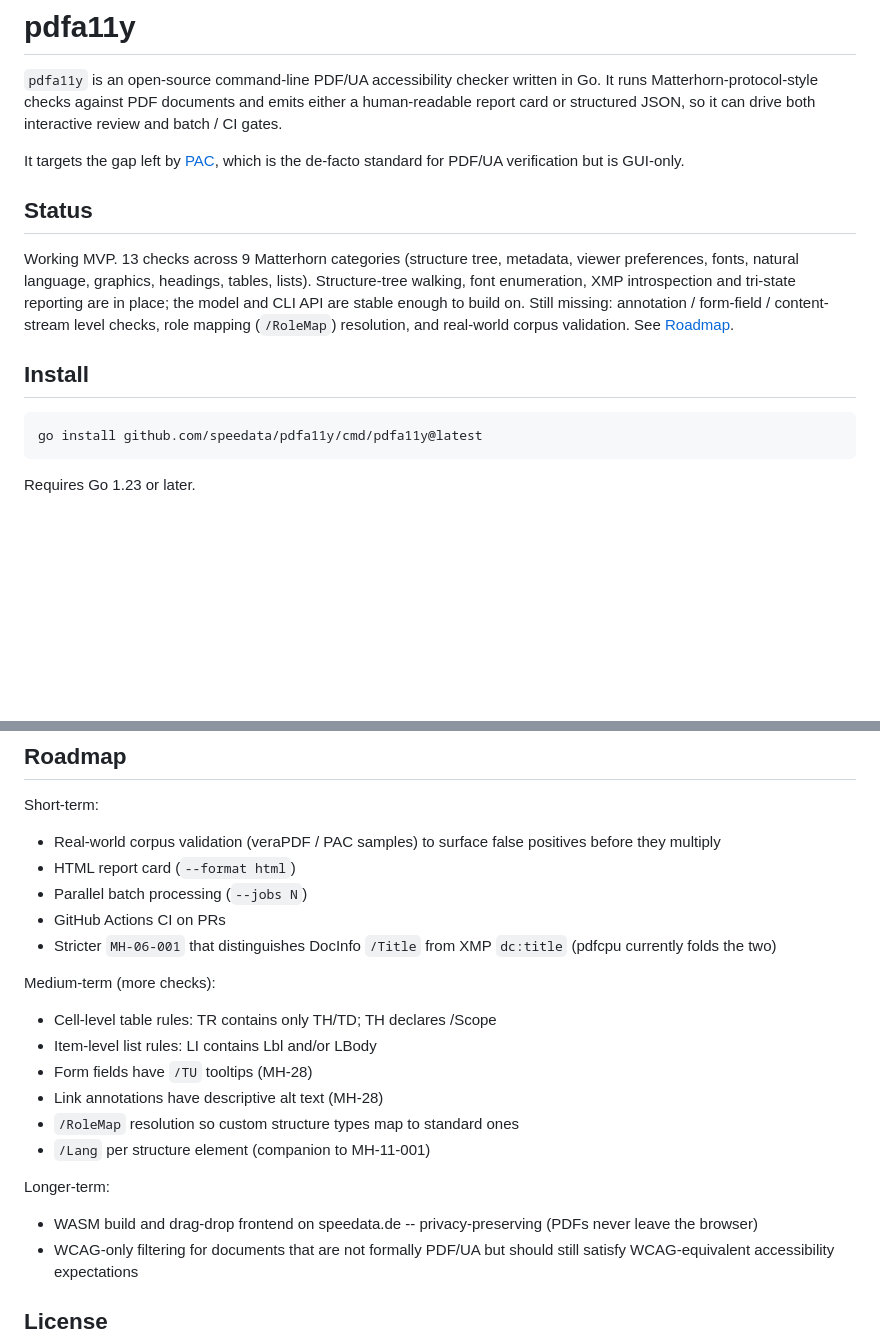
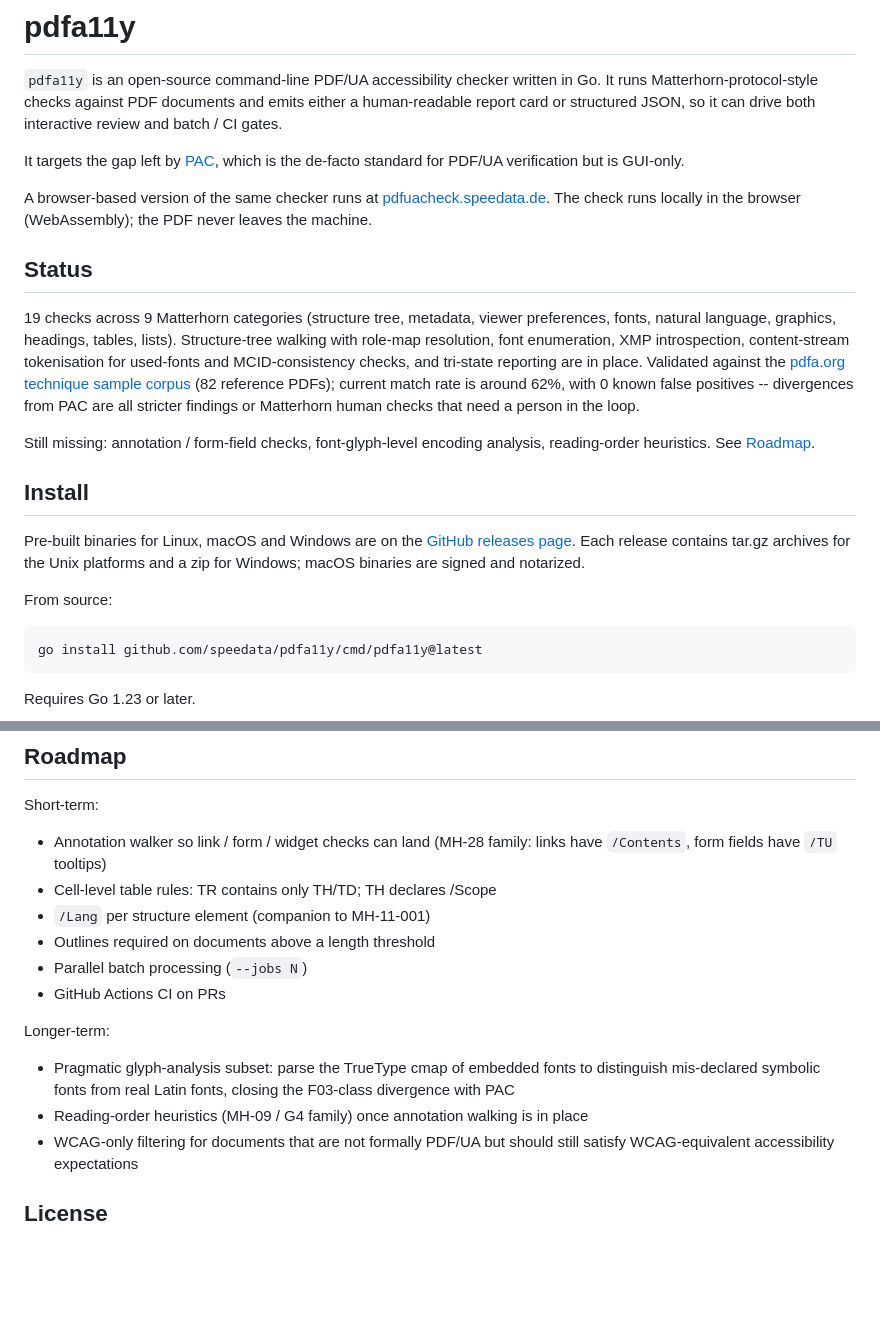
Before and after one commit to speedata/pdfa11y, a Markdown page: README.md, 2 parts joined by grey strips. Drawn GitHub-style; blank space fills up the shorter version.

````diff
--- a/README.md
+++ b/README.md
@@ -9,17 +9,32 @@ It targets the gap left by [PAC](https://pdfua.foundation/en/pdf-accessibility-c
 which is the de-facto standard for PDF/UA verification but is GUI-only.
+
+A browser-based version of the same checker runs at
+[pdfuacheck.speedata.de](https://pdfuacheck.speedata.de). The check runs
+locally in the browser (WebAssembly); the PDF never leaves the machine.
 
 ## Status
 
-Working MVP. 13 checks across 9 Matterhorn categories
-(structure tree, metadata, viewer preferences, fonts, natural language,
-graphics, headings, tables, lists). Structure-tree walking, font
-enumeration, XMP introspection and tri-state reporting are in place;
-the model and CLI API are stable enough to build on. Still missing:
-annotation / form-field / content-stream level checks, role mapping
-(`/RoleMap`) resolution, and real-world corpus validation. See
-[Roadmap](#roadmap).
+19 checks across 9 Matterhorn categories (structure tree, metadata,
+viewer preferences, fonts, natural language, graphics, headings,
+tables, lists). Structure-tree walking with role-map resolution, font
+enumeration, XMP introspection, content-stream tokenisation for
+used-fonts and MCID-consistency checks, and tri-state reporting are
+in place. Validated against the [pdfa.org technique sample corpus](https://pdfa.org/techniques-for-accessible-pdf/)
+(82 reference PDFs); current match rate is around 62%, with 0 known
+false positives -- divergences from PAC are all stricter findings or
+Matterhorn human checks that need a person in the loop.
+
+Still missing: annotation / form-field checks, font-glyph-level
+encoding analysis, reading-order heuristics. See [Roadmap](#roadmap).
 
 ## Install
+
+Pre-built binaries for Linux, macOS and Windows are on the
+[GitHub releases page](https://github.com/speedata/pdfa11y/releases).
+Each release contains tar.gz archives for the Unix platforms and a
+zip for Windows; macOS binaries are signed and notarized.
+
+From source:
 
 ```sh
 go install github.com/speedata/pdfa11y/cmd/pdfa11y@latest
@@ -159,25 +195,20 @@ therefore does not vendor them.
 ## Roadmap
 
 Short-term:
-- Real-world corpus validation (veraPDF / PAC samples) to surface
-  false positives before they multiply
-- HTML report card (`--format html`)
+- Annotation walker so link / form / widget checks can land (MH-28
+  family: links have `/Contents`, form fields have `/TU` tooltips)
+- Cell-level table rules: TR contains only TH/TD; TH declares /Scope
+- `/Lang` per structure element (companion to MH-11-001)
+- Outlines required on documents above a length threshold
 - Parallel batch processing (`--jobs N`)
 - GitHub Actions CI on PRs
-- Stricter `MH-06-001` that distinguishes DocInfo `/Title` from XMP
-  `dc:title` (pdfcpu currently folds the two)
-
-Medium-term (more checks):
-- Cell-level table rules: TR contains only TH/TD; TH declares /Scope
-- Item-level list rules: LI contains Lbl and/or LBody
-- Form fields have `/TU` tooltips (MH-28)
-- Link annotations have descriptive alt text (MH-28)
-- `/RoleMap` resolution so custom structure types map to standard ones
-- `/Lang` per structure element (companion to MH-11-001)
 
 Longer-term:
-- WASM build and drag-drop frontend on speedata.de --
-  privacy-preserving (PDFs never leave the browser)
+- Pragmatic glyph-analysis subset: parse the TrueType cmap of
+  embedded fonts to distinguish mis-declared symbolic fonts from real
+  Latin fonts, closing the F03-class divergence with PAC
+- Reading-order heuristics (MH-09 / G4 family) once annotation
+  walking is in place
 - WCAG-only filtering for documents that are not formally PDF/UA but
   should still satisfy WCAG-equivalent accessibility expectations
 
````
Also changed, not shown: other parts of README.md (+34 -13 lines).
